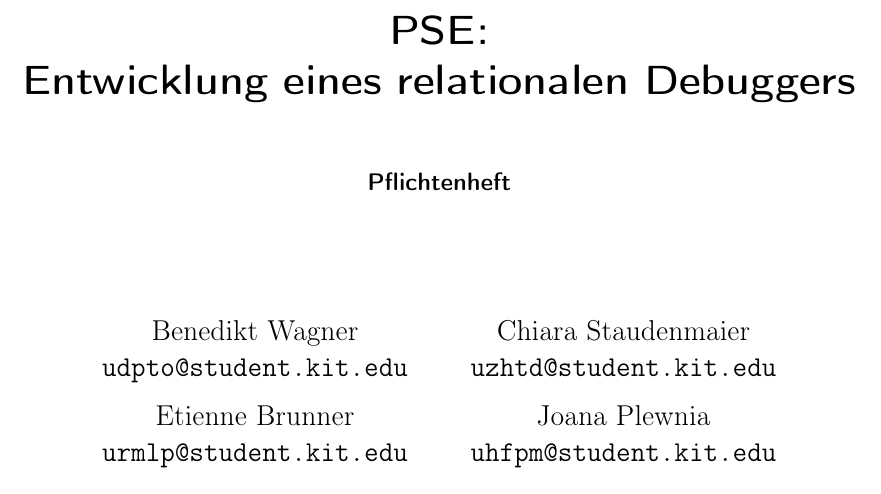
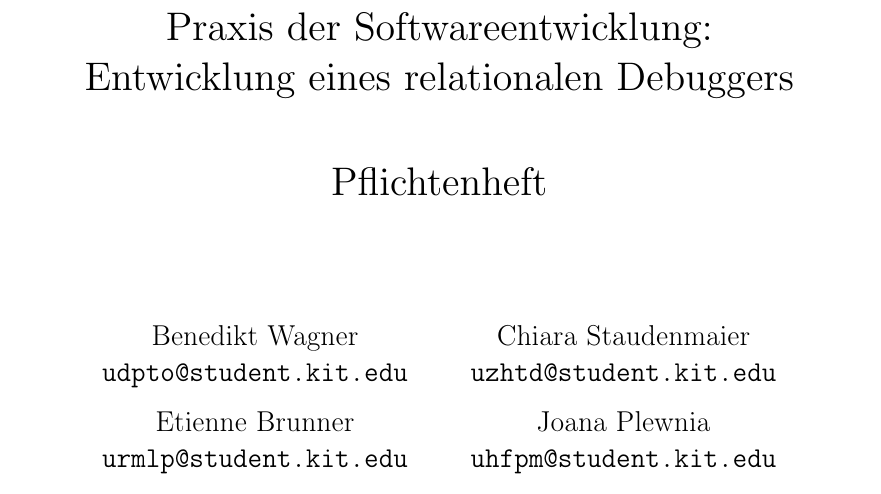
Before and after one commit to JoanaP1997/PSE, a LaTeX document (Plichtenheft/Pflichtenheft.tex): part of page 1 of 27, cut at the place of the change. Compiled offline with pdfLaTeX.

Commit message:
Titelseite Schriftart / Größe geändert

```diff
--- a/Plichtenheft/Pflichtenheft.tex
+++ b/Plichtenheft/Pflichtenheft.tex
@@ -115,13 +115,18 @@ pdftitle={PSE: Entwicklung eines relationalen Debuggers - Pflichtenheft},%
 
 \makeglossaries
 
+\font\myfont=cmr12 at 20pt
+
 \title{
 	\vspace{2cm}
-	PSE:\\
+	\myfont
+	Praxis der Softwareentwicklung:\\
 	Entwicklung eines relationalen Debuggers\\
 }
 \subtitle{
-	\vspace{1cm}Pflichtenheft
+	\vspace{1cm}
+	\myfont
+	Pflichtenheft
 }
 \author{
 	\vspace{1cm} \\
```
